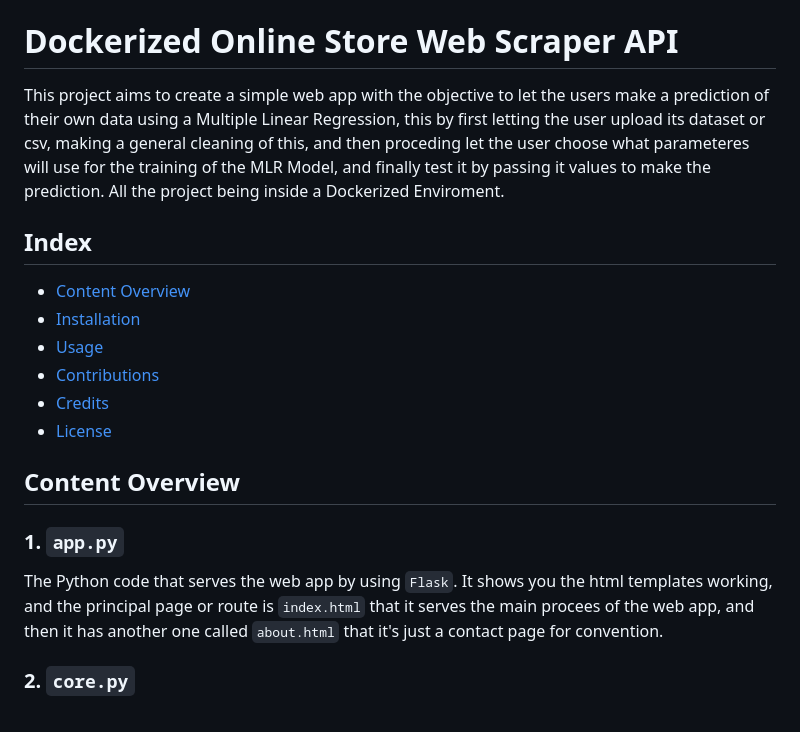
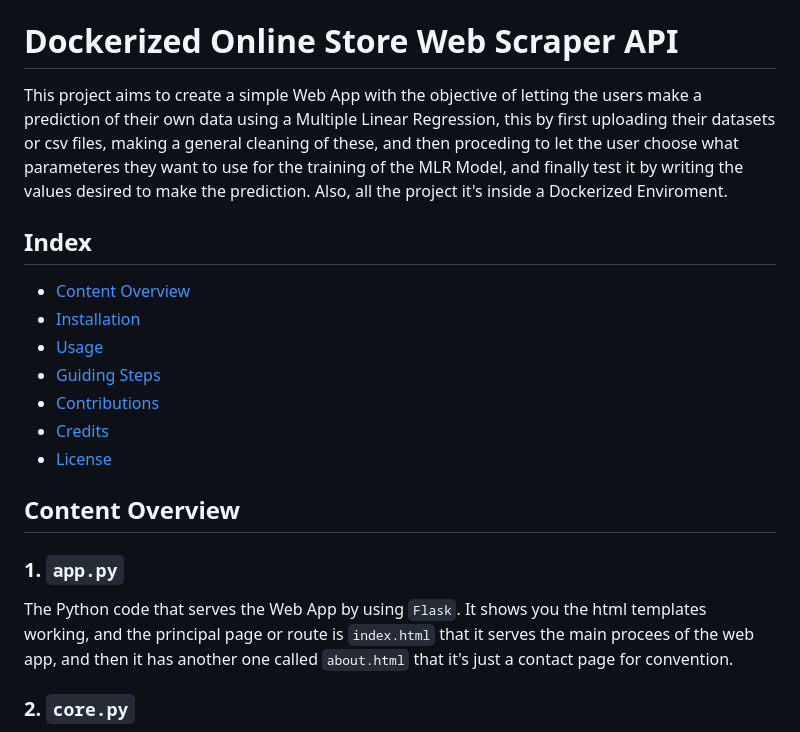
Before and after one commit to widmanhg/MultipleLinearRegressionWebApp, a Markdown page: README.md, the part around the change printed below. GitHub-like rendering.

```diff
--- a/README.md
+++ b/README.md
@@ -9,13 +9,14 @@
 
 # Dockerized Online Store Web Scraper API
 
-This project aims to create a simple web app with the objective to let the users make a prediction of their own data using a Multiple Linear Regression, this by first letting the user upload its dataset or csv, making a general cleaning of this, and then proceding let the user choose what parameteres will use for the training of the MLR Model, and finally test it by passing it values to make the prediction. All the project being inside a Dockerized Enviroment.
+This project aims to create a simple Web App with the objective of letting the users make a prediction of their own data using a Multiple Linear Regression, this by first uploading their datasets or csv files, making a general cleaning of these, and then proceding to let the user choose what parameteres they want to use for the training of the MLR Model, and finally test it by writing the values desired to make the prediction. Also, all the project it's inside a Dockerized Enviroment.
 
 ## Index
 
 - [Content Overview](#content-overview)
 - [Installation](#installation)
 - [Usage](#usage)
+- [Guiding Steps](#guiding-steps)
 - [Contributions](#contributions)
 - [Credits](#credits)
 - [License](#license)
@@ -24,7 +25,7 @@ This project aims to create a simple web app with the objective to let the users
 
 ### 1. `app.py`
 
-The Python code that serves the web app by using `Flask`. It shows you the html templates working, and the principal page or route is `index.html` that it serves the main procees of the web app, and then it has another one called `about.html` that it's just a contact page for convention.
+The Python code that serves the Web App by using `Flask`. It shows you the html templates working, and the principal page or route is `index.html` that it serves the main procees of the web app, and then it has another one called `about.html` that it's just a contact page for convention.
 
 ### 2. `core.py`
 
```
Also changed, not shown: other parts of README.md (+7 -5 lines).
